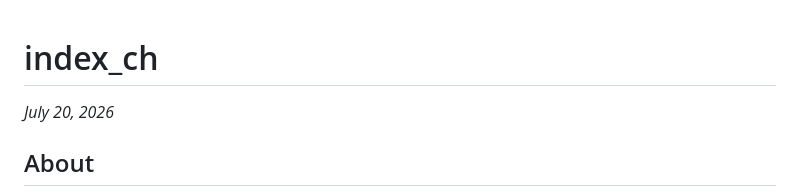
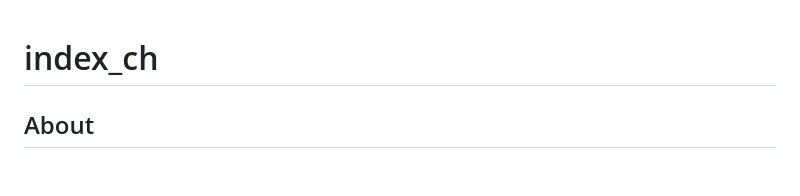
Before and after one commit to MehmetMHY/index_ch, a Markdown page: README.md, the part around the change. Drawn GitHub-style; blank space fills up the shorter version.

```diff
--- a/README.md
+++ b/README.md
@@ -1,6 +1,4 @@
 # index_ch
-
-_July 20, 2026_
 
 ## About
 
```
